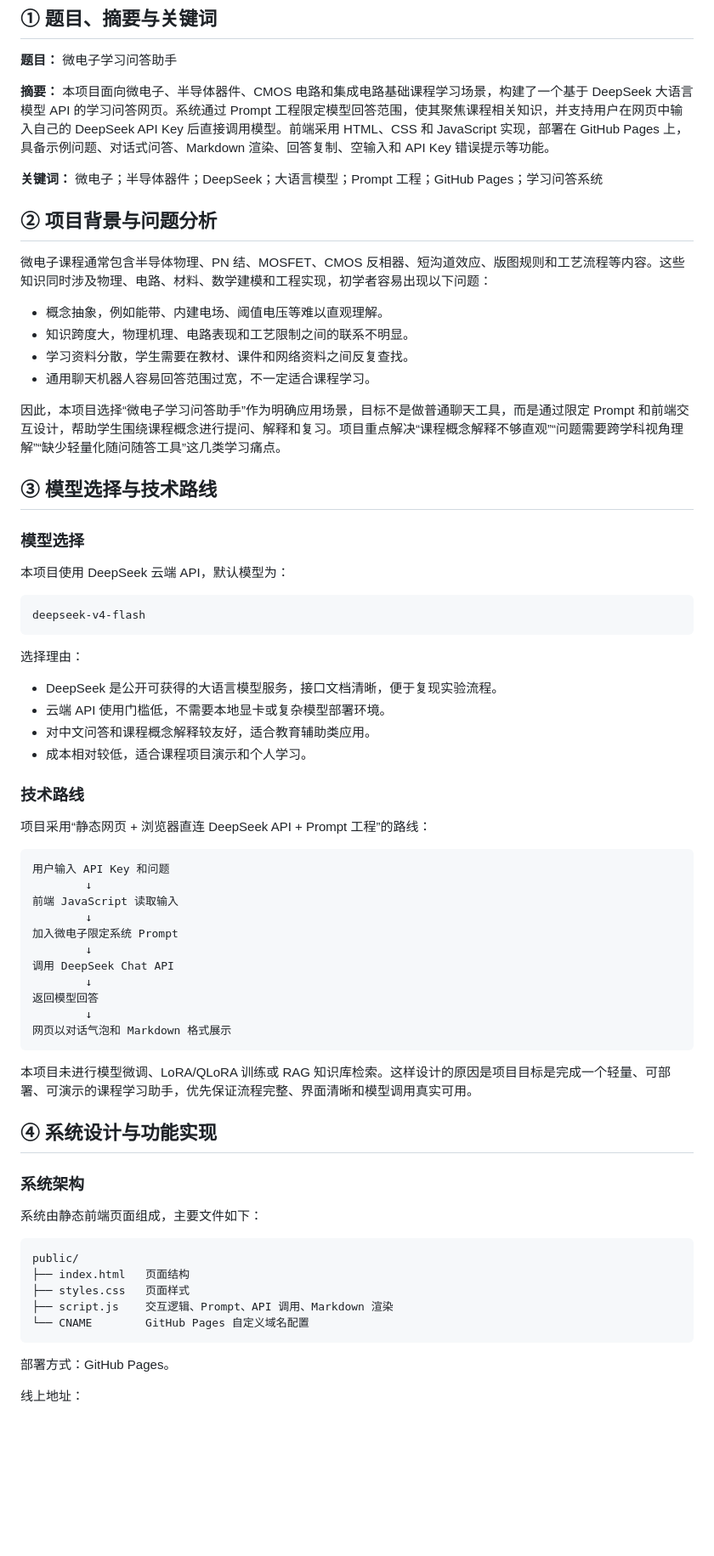
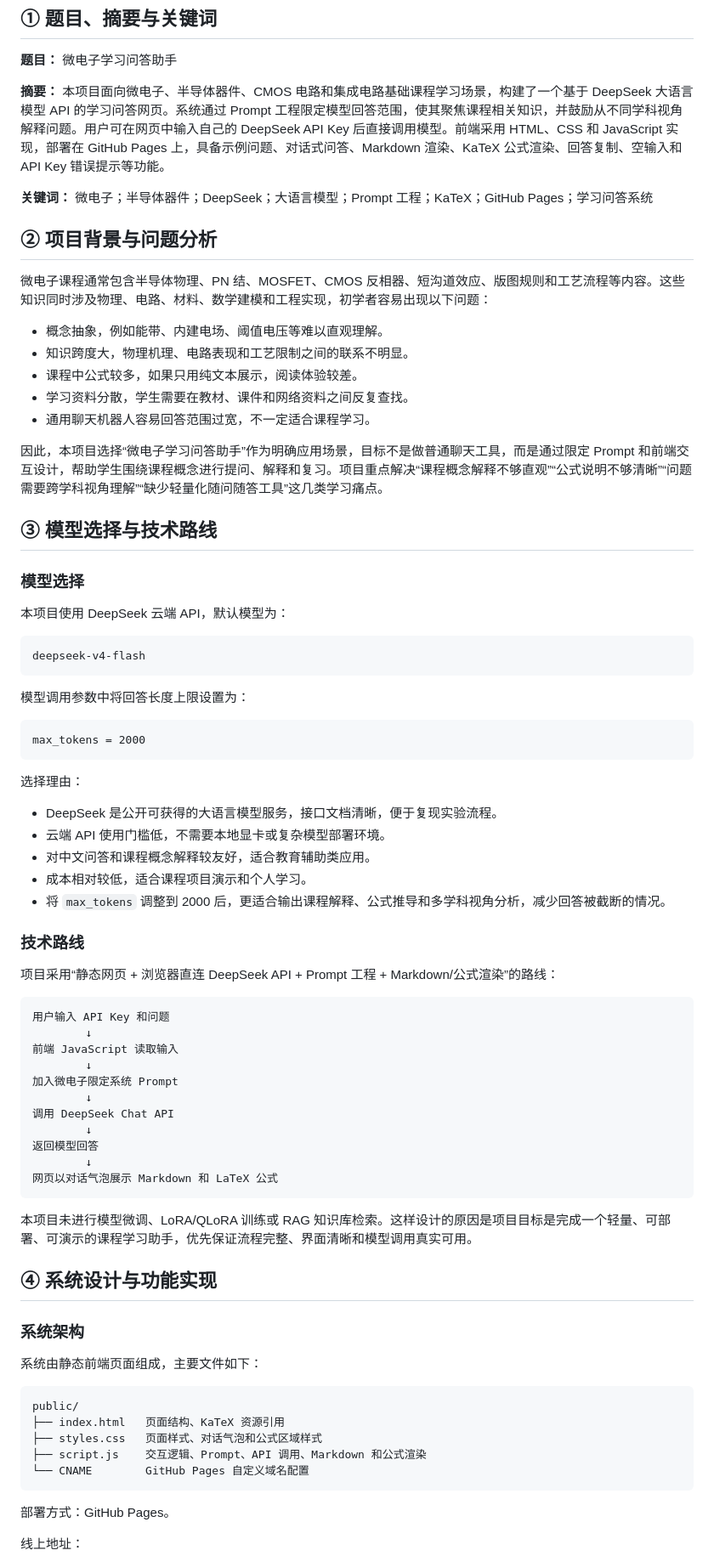
Before and after one commit to xczyxczyxczy/AI-for-ME, a Markdown page: README.md, the part around one of its changes. Shown at 85% size. Rendered like a GitHub page; blank space fills up the shorter version.

Commit message:
Update README with formula rendering improvements

````diff
--- a/README.md
+++ b/README.md
@@ -4,9 +4,9 @@
 
 **题目：** 微电子学习问答助手
 
-**摘要：** 本项目面向微电子、半导体器件、CMOS 电路和集成电路基础课程学习场景，构建了一个基于 DeepSeek 大语言模型 API 的学习问答网页。系统通过 Prompt 工程限定模型回答范围，使其聚焦课程相关知识，并支持用户在网页中输入自己的 DeepSeek API Key 后直接调用模型。前端采用 HTML、CSS 和 JavaScript 实现，部署在 GitHub Pages 上，具备示例问题、对话式问答、Markdown 渲染、回答复制、空输入和 API Key 错误提示等功能。
+**摘要：** 本项目面向微电子、半导体器件、CMOS 电路和集成电路基础课程学习场景，构建了一个基于 DeepSeek 大语言模型 API 的学习问答网页。系统通过 Prompt 工程限定模型回答范围，使其聚焦课程相关知识，并鼓励从不同学科视角解释问题。用户可在网页中输入自己的 DeepSeek API Key 后直接调用模型。前端采用 HTML、CSS 和 JavaScript 实现，部署在 GitHub Pages 上，具备示例问题、对话式问答、Markdown 渲染、KaTeX 公式渲染、回答复制、空输入和 API Key 错误提示等功能。
 
-**关键词：** 微电子；半导体器件；DeepSeek；大语言模型；Prompt 工程；GitHub Pages；学习问答系统
+**关键词：** 微电子；半导体器件；DeepSeek；大语言模型；Prompt 工程；KaTeX；GitHub Pages；学习问答系统
 
 ## ② 项目背景与问题分析
 
@@ -14,10 +14,11 @@
 
 - 概念抽象，例如能带、内建电场、阈值电压等难以直观理解。
 - 知识跨度大，物理机理、电路表现和工艺限制之间的联系不明显。
+- 课程中公式较多，如果只用纯文本展示，阅读体验较差。
 - 学习资料分散，学生需要在教材、课件和网络资料之间反复查找。
 - 通用聊天机器人容易回答范围过宽，不一定适合课程学习。
 
-因此，本项目选择“微电子学习问答助手”作为明确应用场景，目标不是做普通聊天工具，而是通过限定 Prompt 和前端交互设计，帮助学生围绕课程概念进行提问、解释和复习。项目重点解决“课程概念解释不够直观”“问题需要跨学科视角理解”“缺少轻量化随问随答工具”这几类学习痛点。
+因此，本项目选择“微电子学习问答助手”作为明确应用场景，目标不是做普通聊天工具，而是通过限定 Prompt 和前端交互设计，帮助学生围绕课程概念进行提问、解释和复习。项目重点解决“课程概念解释不够直观”“公式说明不够清晰”“问题需要跨学科视角理解”“缺少轻量化随问随答工具”这几类学习痛点。
 
 ## ③ 模型选择与技术路线
 
@@ -29,16 +30,23 @@
 deepseek-v4-flash
 ```
 
+模型调用参数中将回答长度上限设置为：
+
+```text
+max_tokens = 2000
+```
+
 选择理由：
 
 - DeepSeek 是公开可获得的大语言模型服务，接口文档清晰，便于复现实验流程。
 - 云端 API 使用门槛低，不需要本地显卡或复杂模型部署环境。
 - 对中文问答和课程概念解释较友好，适合教育辅助类应用。
 - 成本相对较低，适合课程项目演示和个人学习。
+- 将 `max_tokens` 调整到 2000 后，更适合输出课程解释、公式推导和多学科视角分析，减少回答被截断的情况。
 
 ### 技术路线
 
-项目采用“静态网页 + 浏览器直连 DeepSeek API + Prompt 工程”的路线：
+项目采用“静态网页 + 浏览器直连 DeepSeek API + Prompt 工程 + Markdown/公式渲染”的路线：
 
 ```text
 用户输入 API Key 和问题
@@ -51,7 +59,7 @@ deepseek-v4-flash
         ↓
 返回模型回答
         ↓
-网页以对话气泡和 Markdown 格式展示
+网页以对话气泡展示 Markdown 和 LaTeX 公式
 ```
 
 本项目未进行模型微调、LoRA/QLoRA 训练或 RAG 知识库检索。这样设计的原因是项目目标是完成一个轻量、可部署、可演示的课程学习助手，优先保证流程完整、界面清晰和模型调用真实可用。
@@ -64,9 +72,9 @@ deepseek-v4-flash
 
 ```text
 public/
-├── index.html   页面结构
-├── styles.css   页面样式
-├── script.js    交互逻辑、Prompt、API 调用、Markdown 渲染
+├── index.html   页面结构、KaTeX 资源引用
+├── styles.css   页面样式、对话气泡和公式区域样式
+├── script.js    交互逻辑、Prompt、API 调用、Markdown 和公式渲染
 └── CNAME        GitHub Pages 自定义域名配置
 ```
 
````
Also changed, not shown: other parts of README.md (+21 -12 lines).
